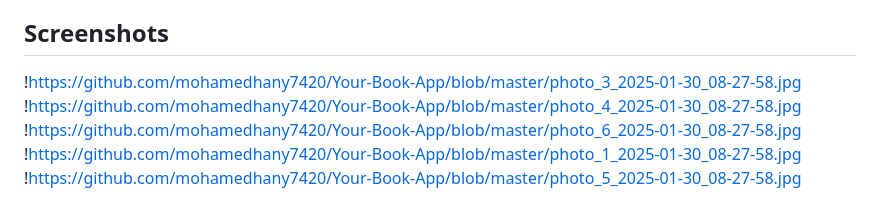
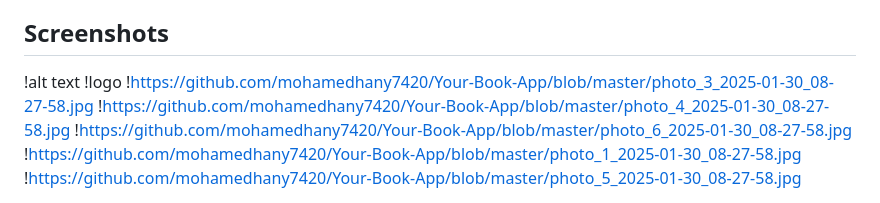
Before and after one commit to mohamedhany7420/Your-Book-App, a Markdown page: README.md, the part around the change. GitHub-like rendering.

```diff
--- a/README.md
+++ b/README.md
@@ -6,6 +6,8 @@ follows the MVVM (Model-View-ViewModel) architecture, and adheres to SOLID princ
 The `get_it` package is used for dependency injection, and the `dio` package is used for API interaction.
 
 ## Screenshots
+!alt text
+!logo
 !https://github.com/mohamedhany7420/Your-Book-App/blob/master/photo_3_2025-01-30_08-27-58.jpg
 !https://github.com/mohamedhany7420/Your-Book-App/blob/master/photo_4_2025-01-30_08-27-58.jpg
 !https://github.com/mohamedhany7420/Your-Book-App/blob/master/photo_6_2025-01-30_08-27-58.jpg
```
